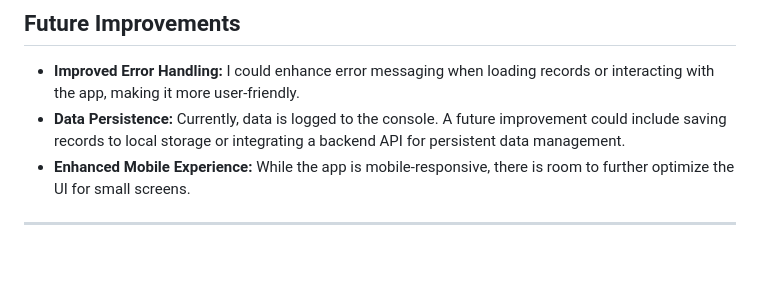
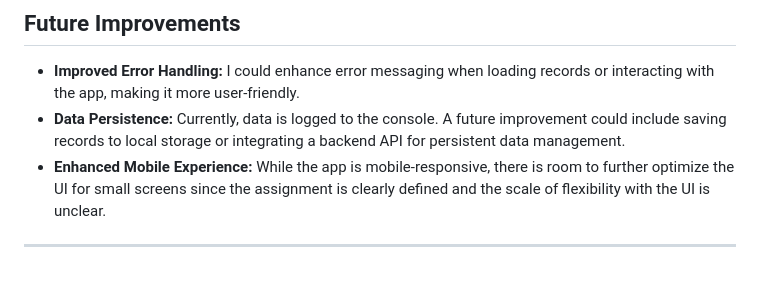
Before and after one commit to PathanAhmad/VLabsChallengeAssignment, a Markdown page: README.md, the part around the change. Drawn GitHub-style.

Commit message:
Final touches

```diff
--- a/README.md
+++ b/README.md
@@ -66,6 +66,6 @@ Steps for PWA:
 ## Future Improvements
 - **Improved Error Handling:** I could enhance error messaging when loading records or interacting with the app, making it more user-friendly.
 - **Data Persistence:** Currently, data is logged to the console. A future improvement could include saving records to local storage or integrating a backend API for persistent data management.
-- **Enhanced Mobile Experience:** While the app is mobile-responsive, there is room to further optimize the UI for small screens.
+- **Enhanced Mobile Experience:** While the app is mobile-responsive, there is room to further optimize the UI for small screens since the assignment is clearly defined and the scale of flexibility with the UI is unclear.
 
 ---
```
